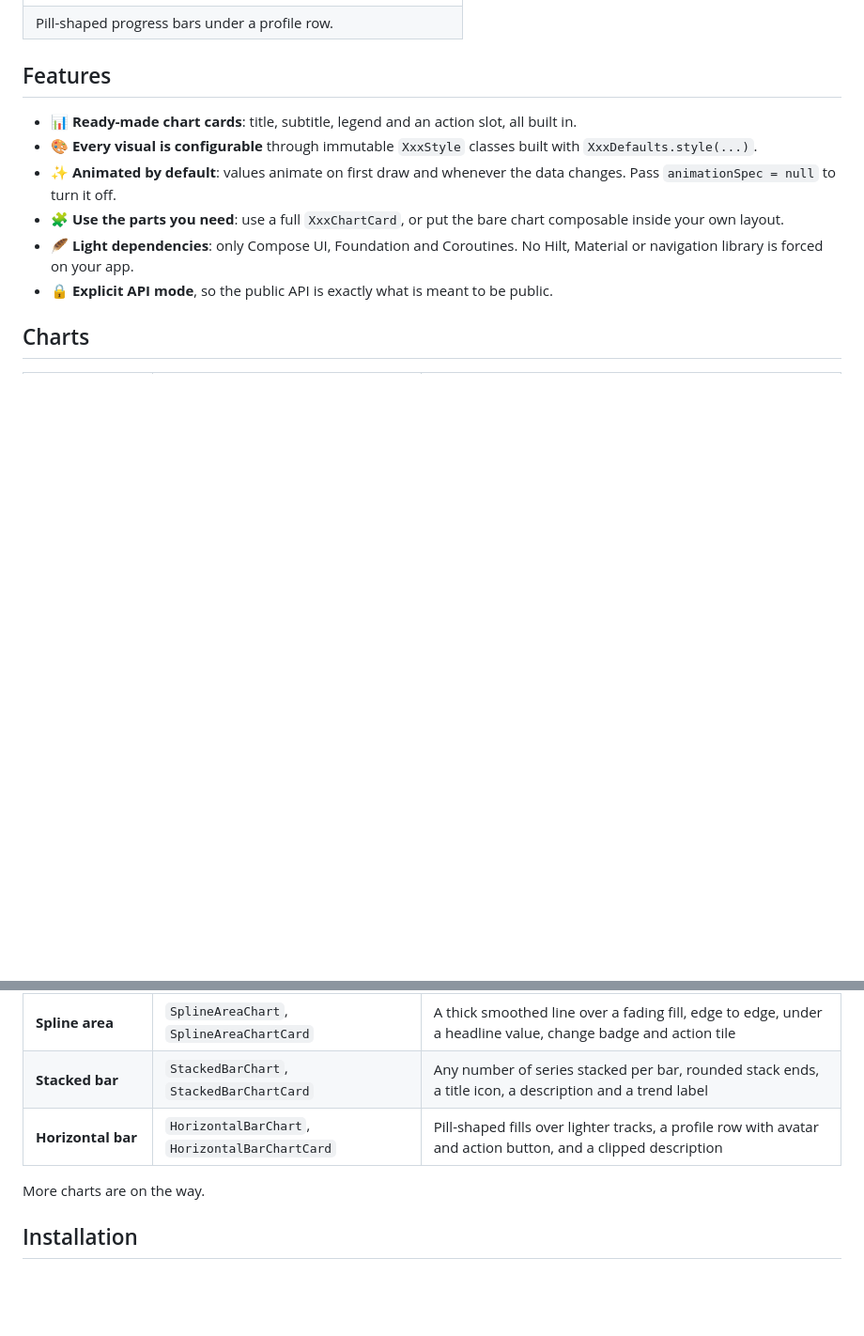
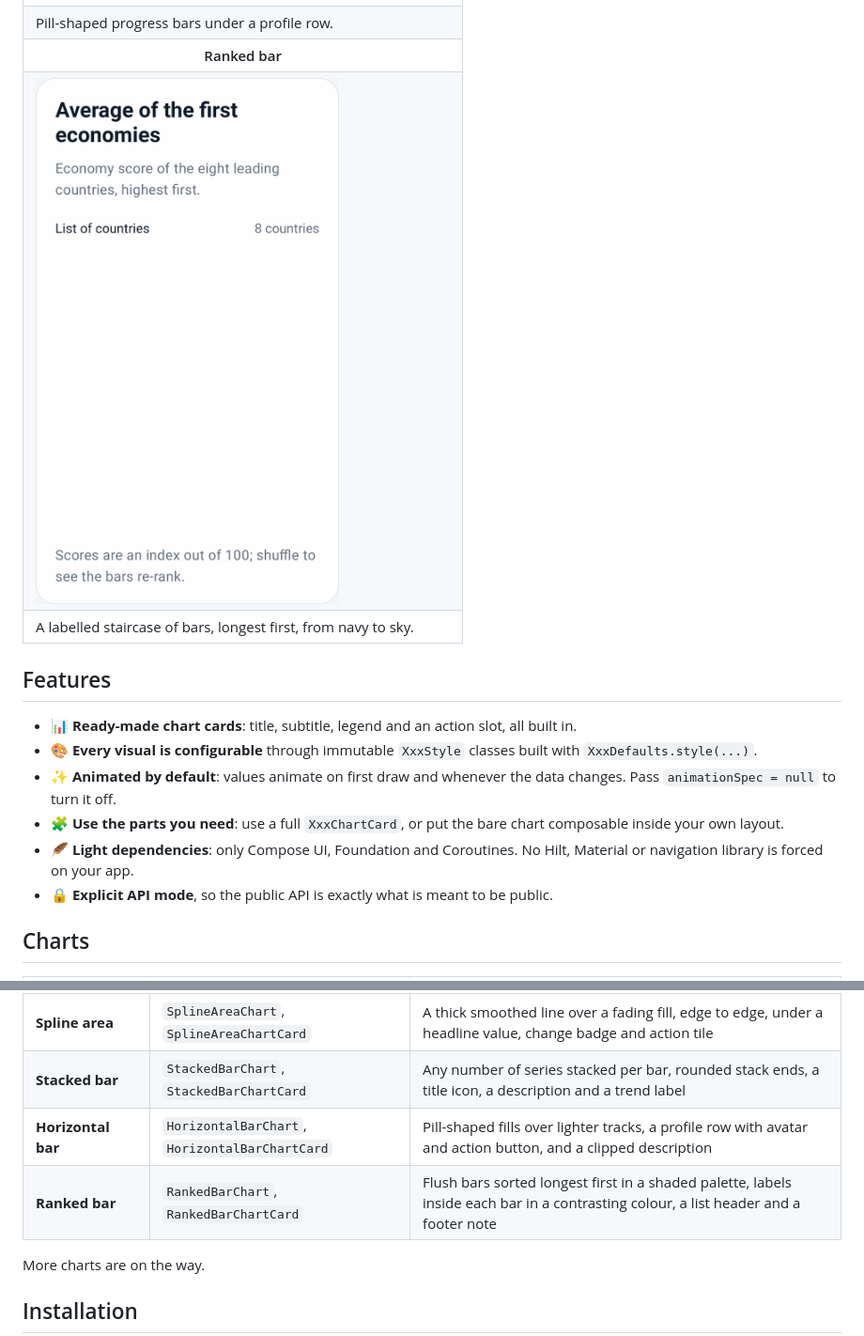
Before and after one commit to nameisjayant/Compose-Charts, a Markdown page: README.md, 2 parts joined by grey strips. Shown at 94% size. Rendered like a GitHub page; pictures changed too: docs/gifs/ranked-bar.gif (added); blank space fills up the shorter version.

Commit message:
feat : ADDED RANKED BAR

```diff
--- a/README.md
+++ b/README.md
@@ -66,6 +66,15 @@ Drop-in chart cards that look great by default, and a styling API that lets you
   <tr>
     <td>Pill-shaped progress bars under a profile row.</td>
   </tr>
+  <tr>
+    <th>Ranked bar</th>
+  </tr>
+  <tr>
+    <td valign="top"><img src="docs/gifs/ranked-bar.gif" width="380" alt="Animated ranked bar chart" /></td>
+  </tr>
+  <tr>
+    <td>A labelled staircase of bars, longest first, from navy to sky.</td>
+  </tr>
 </table>
 
 ## Features
@@ -88,6 +97,7 @@ Drop-in chart cards that look great by default, and a styling API that lets you
 | **Spline area** | `SplineAreaChart`, `SplineAreaChartCard` | A thick smoothed line over a fading fill, edge to edge, under a headline value, change badge and action tile |
 | **Stacked bar** | `StackedBarChart`, `StackedBarChartCard` | Any number of series stacked per bar, rounded stack ends, a title icon, a description and a trend label |
 | **Horizontal bar** | `HorizontalBarChart`, `HorizontalBarChartCard` | Pill-shaped fills over lighter tracks, a profile row with avatar and action button, and a clipped description |
+| **Ranked bar** | `RankedBarChart`, `RankedBarChartCard` | Flush bars sorted longest first in a shaded palette, labels inside each bar in a contrasting colour, a list header and a footer note |
 
 More charts are on the way.
 
```
Also changed, not shown: other parts of README.md (+35 -0 lines), 14 other files.
